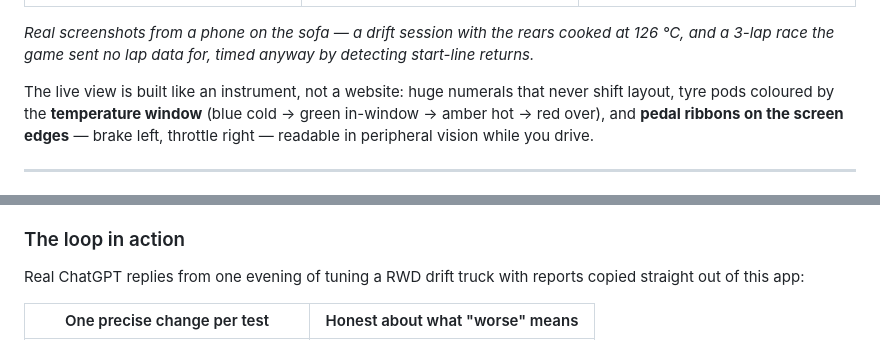
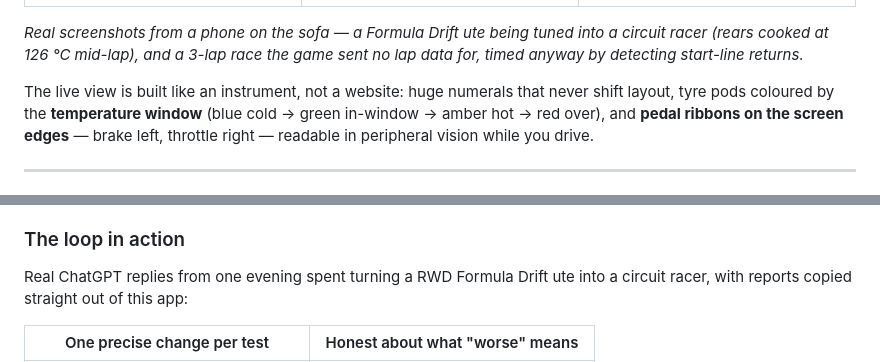
Before and after one commit to ClickClickMedia/Forza-6-telemetry, a Markdown page: README.md, 2 parts joined by grey strips. Drawn GitHub-style.

Commit message:
README: the Maloo is a drift car being tuned for racing, not a drift session
Co-Authored-By: Claude Fable 5 <noreply@anthropic.com>
Claude-Session: https://claude.ai/code/session_01UPB3T2FaZyRYi74bRHb5Xq

```diff
--- a/README.md
+++ b/README.md
@@ -19,9 +19,10 @@ with tuning-grade stats**, and exports a report you can paste straight into
 | --- | --- | --- |
 | ![Live dashboard on a phone — tyre pods, RPM, pedal ribbons](docs/images/live-dashboard.jpg) | ![Session analysis — named car, best lap, balance and tyre verdicts](docs/images/analysis-session.jpg) | ![Lap splits and the speed-coloured route map](docs/images/analysis-laps-route.jpg) |
 
-*Real screenshots from a phone on the sofa — a drift session with the rears
-cooked at 126 °C, and a 3-lap race the game sent no lap data for, timed
-anyway by detecting start-line returns.*
+*Real screenshots from a phone on the sofa — a Formula Drift ute being
+tuned into a circuit racer (rears cooked at 126 °C mid-lap), and a 3-lap
+race the game sent no lap data for, timed anyway by detecting start-line
+returns.*
 
 The live view is built like an instrument, not a website: huge numerals that
 never shift layout, tyre pods coloured by the **temperature window** (blue
@@ -101,8 +102,8 @@ it.
 
 ### The loop in action
 
-Real ChatGPT replies from one evening of tuning a RWD drift truck with
-reports copied straight out of this app:
+Real ChatGPT replies from one evening spent turning a RWD Formula Drift
+ute into a circuit racer, with reports copied straight out of this app:
 
 | One precise change per test | Honest about what "worse" means |
 | --- | --- |
```
